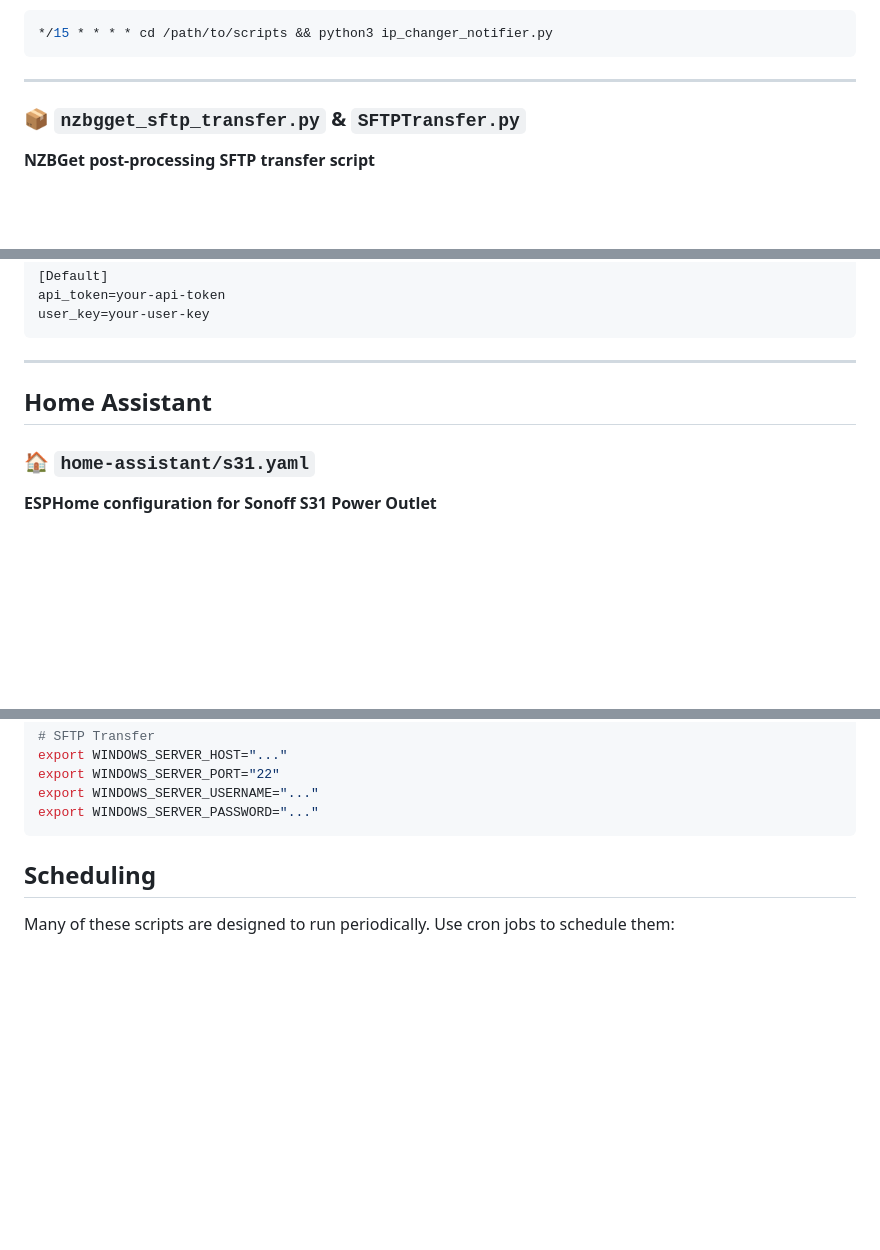
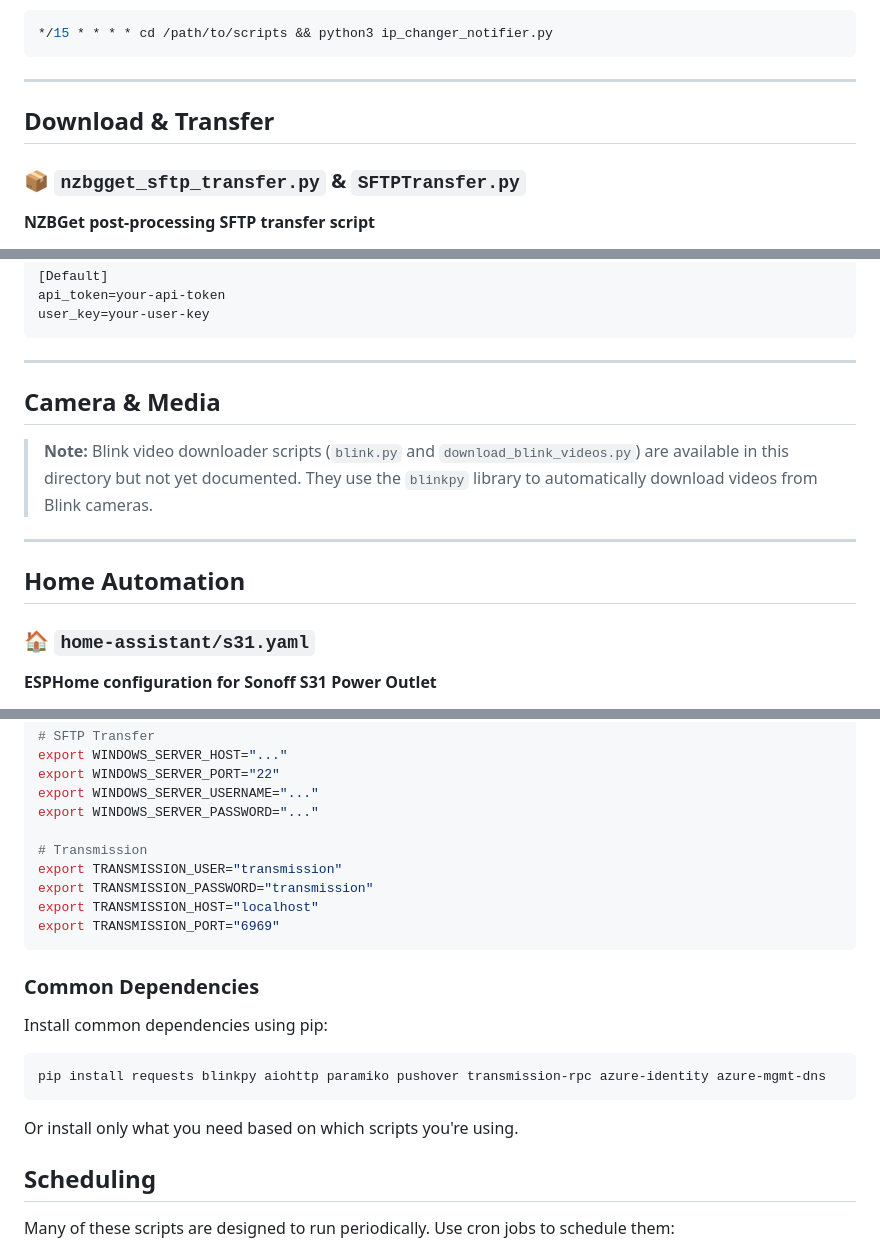
Before and after one commit to renanfernandes/my-stuff, a Markdown page: scripts/README.md, 3 parts joined by grey strips. GitHub-like rendering; blank space fills up the shorter version.

````diff
--- a/scripts/README.md
+++ b/scripts/README.md
@@ -85,6 +132,8 @@ Can be scheduled via cron job to run periodically:
 ```
 
 ---
+
+## Download & Transfer
 
 ### 📦 `nzbgget_sftp_transfer.py` & `SFTPTransfer.py`
 **NZBGet post-processing SFTP transfer script**
@@ -172,7 +221,13 @@ user_key=your-user-key
 
 ---
 
-## Home Assistant
+## Camera & Media
+
+> **Note:** Blink video downloader scripts (`blink.py` and `download_blink_videos.py`) are available in this directory but not yet documented. They use the `blinkpy` library to automatically download videos from Blink cameras.
+
+---
+
+## Home Automation
 
 ### 🏠 `home-assistant/s31.yaml`
 **ESPHome configuration for Sonoff S31 Power Outlet**
@@ -237,7 +285,22 @@ export WINDOWS_SERVER_HOST="..."
 export WINDOWS_SERVER_PORT="22"
 export WINDOWS_SERVER_USERNAME="..."
 export WINDOWS_SERVER_PASSWORD="..."
+
+# Transmission
+export TRANSMISSION_USER="transmission"
+export TRANSMISSION_PASSWORD="transmission"
+export TRANSMISSION_HOST="localhost"
+export TRANSMISSION_PORT="6969"
 ```
+
+### Common Dependencies
+
+Install common dependencies using pip:
+```bash
+pip install requests blinkpy aiohttp paramiko pushover transmission-rpc azure-identity azure-mgmt-dns
+```
+
+Or install only what you need based on which scripts you're using.
 
 ## Scheduling
 
````
Also changed, not shown: other parts of scripts/README.md (+97 -22 lines).
